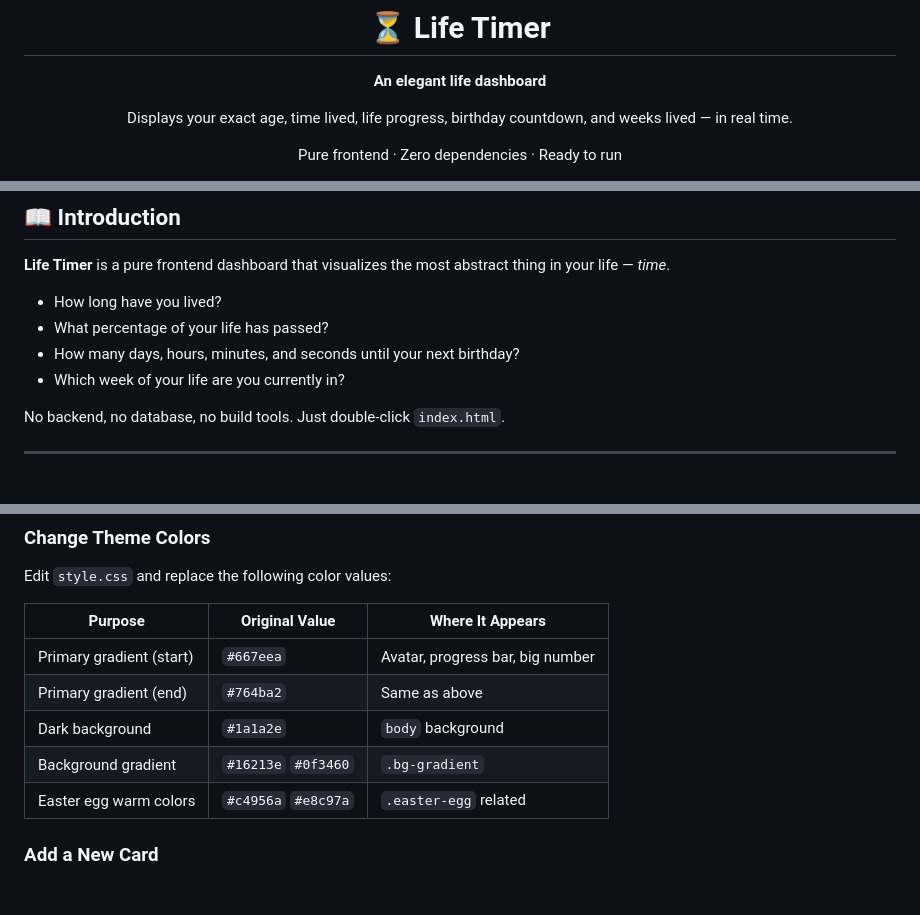
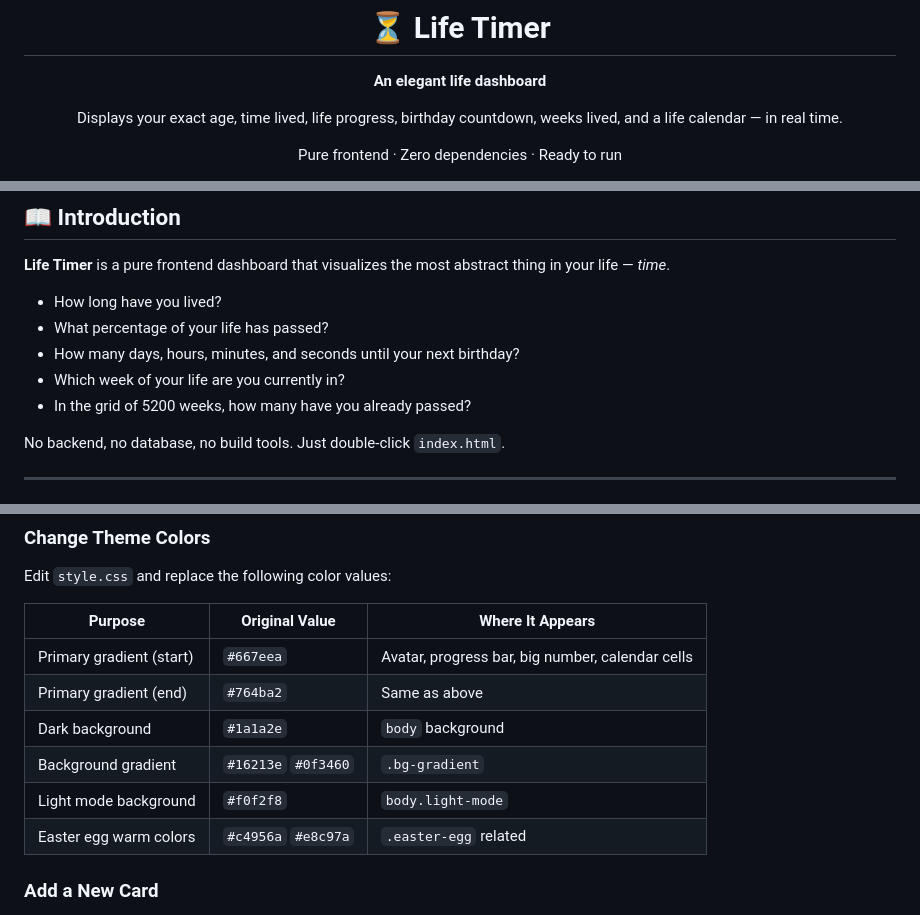
Before and after one commit to itboy365/life-timer, a Markdown page: README_EN.md, 3 parts joined by grey strips. Rendered like a GitHub page.

```diff
--- a/README_EN.md
+++ b/README_EN.md
@@ -4,6 +4,6 @@
 
 **An elegant life dashboard**
 
-Displays your exact age, time lived, life progress, birthday countdown, and weeks lived — in real time.
+Displays your exact age, time lived, life progress, birthday countdown, weeks lived, and a life calendar — in real time.
 
 Pure frontend · Zero dependencies · Ready to run
@@ -27,6 +22,7 @@ Pure frontend · Zero dependencies · Ready to run
 - What percentage of your life has passed?
 - How many days, hours, minutes, and seconds until your next birthday?
 - Which week of your life are you currently in?
+- In the grid of 5200 weeks, how many have you already passed?
 
 No backend, no database, no build tools. Just double-click `index.html`.
 
@@ -164,10 +186,11 @@ Edit `style.css` and replace the following color values:
 
 | Purpose | Original Value | Where It Appears |
 |---|---|---|
-| Primary gradient (start) | `#667eea` | Avatar, progress bar, big number |
+| Primary gradient (start) | `#667eea` | Avatar, progress bar, big number, calendar cells |
 | Primary gradient (end) | `#764ba2` | Same as above |
 | Dark background | `#1a1a2e` | `body` background |
 | Background gradient | `#16213e` `#0f3460` | `.bg-gradient` |
+| Light mode background | `#f0f2f8` | `body.light-mode` |
 | Easter egg warm colors | `#c4956a` `#e8c97a` | `.easter-egg` related |
 
 ### Add a New Card
```
Also changed, not shown: other parts of README_EN.md (+29 -8 lines).
